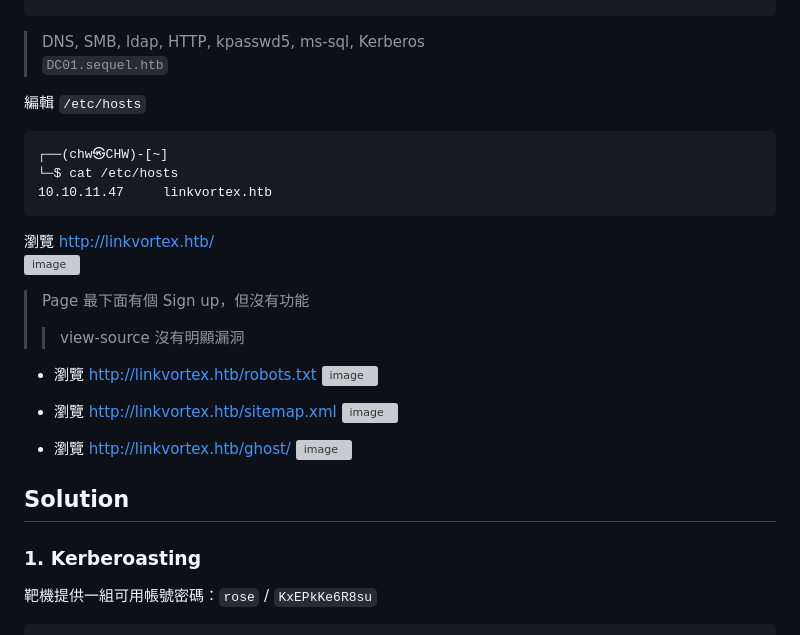
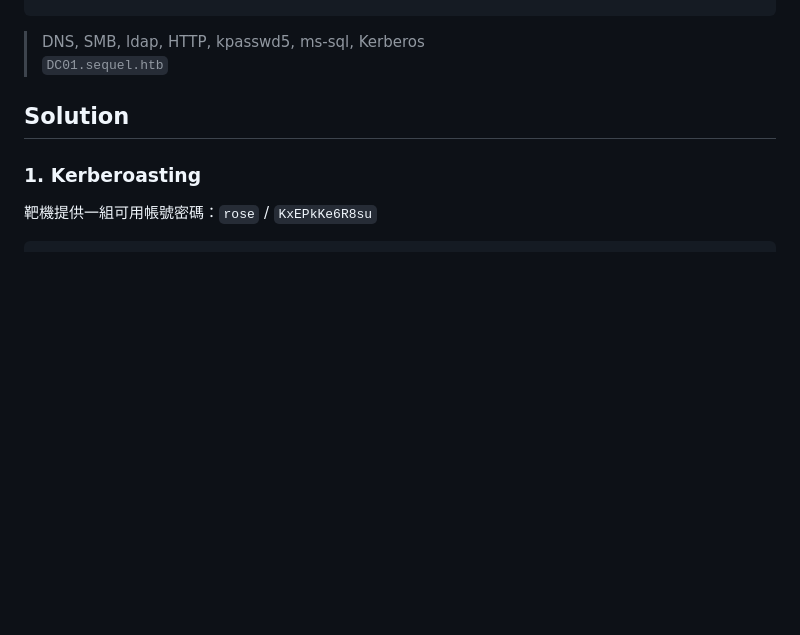
Before and after one commit to Chw41/My-CTF-Challenges, a Markdown page: HackTheBox/HackTheBox_EscapeTwo Writeup [Active Directory].md, the part around the change. Rendered like a GitHub page; blank space fills up the shorter version; grey boxes are pictures that could not be loaded.

````diff
--- a/HackTheBox/HackTheBox_EscapeTwo Writeup [Active Directory].md
+++ b/HackTheBox/HackTheBox_EscapeTwo Writeup [Active Directory].md
@@ -98,27 +98,6 @@ Nmap done: 1 IP address (1 host up) scanned in 126.75 seconds
 ```
 > DNS, SMB, ldap, HTTP, kpasswd5, ms-sql, Kerberos\
 > `DC01.sequel.htb`
-
-編輯 `/etc/hosts`
-```
-┌──(chw㉿CHW)-[~]
-└─$ cat /etc/hosts
-10.10.11.47     linkvortex.htb
-```
-瀏覽 http://linkvortex.htb/ \
-![image](https://hackmd.io/_uploads/S1MG7dUCyl.png)
-> Page 最下面有個 Sign up，但沒有功能
-> >view-source 沒有明顯漏洞
-
-- 瀏覽 http://linkvortex.htb/robots.txt
-![image](https://hackmd.io/_uploads/rkgkADuLA1x.png)
-
-- 瀏覽 http://linkvortex.htb/sitemap.xml
-![image](https://hackmd.io/_uploads/r1zld_L0yl.png)
-
-- 瀏覽 http://linkvortex.htb/ghost/
-![image](https://hackmd.io/_uploads/rJuQuOLAye.png)
-
 
 ## Solution
 
````
